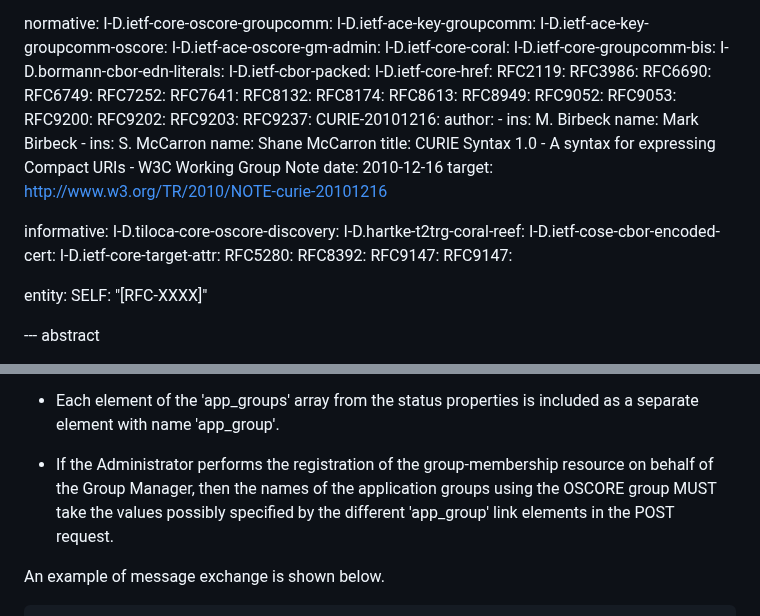
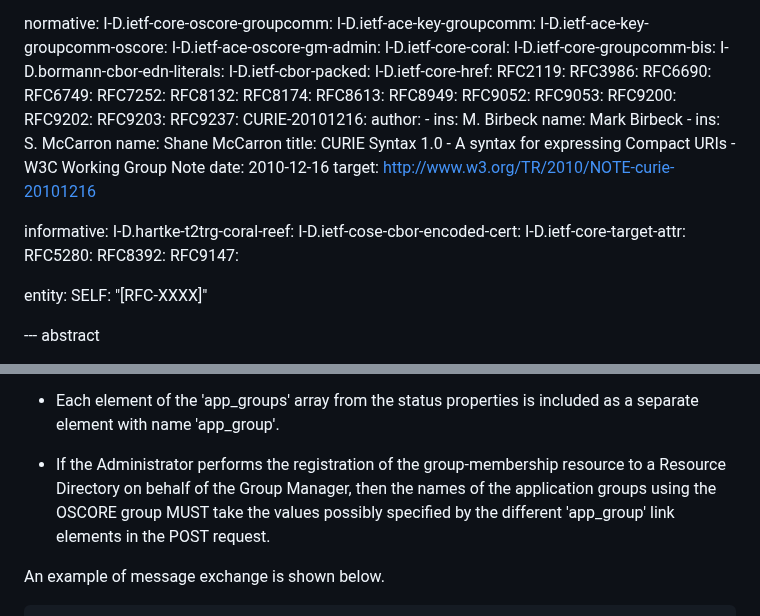
Before and after one commit to ace-wg/ace-oscore-gm-admin-coral, a Markdown page: draft-ietf-ace-oscore-gm-admin-coral.md, 2 parts joined by grey strips. Drawn GitHub-style.

Commit message:
Removed unused references

```diff
--- a/draft-ietf-ace-oscore-gm-admin-coral.md
+++ b/draft-ietf-ace-oscore-gm-admin-coral.md
@@ -57,7 +57,6 @@ normative:
   RFC6690:
   RFC6749:
   RFC7252:
-  RFC7641:
   RFC8132:
   RFC8174:
   RFC8613:
@@ -81,13 +80,11 @@ normative:
     target: http://www.w3.org/TR/2010/NOTE-curie-20101216
 
 informative:
-  I-D.tiloca-core-oscore-discovery:
   I-D.hartke-t2trg-coral-reef:
   I-D.ietf-cose-cbor-encoded-cert:
   I-D.ietf-core-target-attr:
   RFC5280:
   RFC8392:
-  RFC9147:
   RFC9147:
 
 entity:
@@ -342,7 +339,7 @@ The same as defined in {{Section 6.3 of I-D.ietf-ace-oscore-gm-admin}} holds, wi
 
 * Each element of the 'app_groups' array from the status properties is included as a separate element with name 'app_group'.
 
-* If the Administrator performs the registration of the group-membership resource on behalf of the Group Manager, then the names of the application groups using the OSCORE group MUST take the values possibly specified by the different 'app_group' link elements in the POST request.
+* If the Administrator performs the registration of the group-membership resource to a Resource Directory on behalf of the Group Manager, then the names of the application groups using the OSCORE group MUST take the values possibly specified by the different 'app_group' link elements in the POST request.
 
 An example of message exchange is shown below.
 
```
